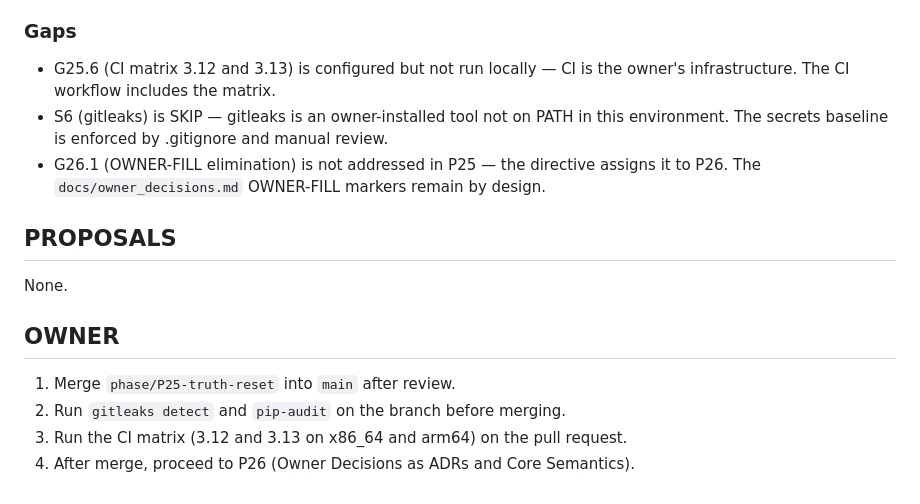
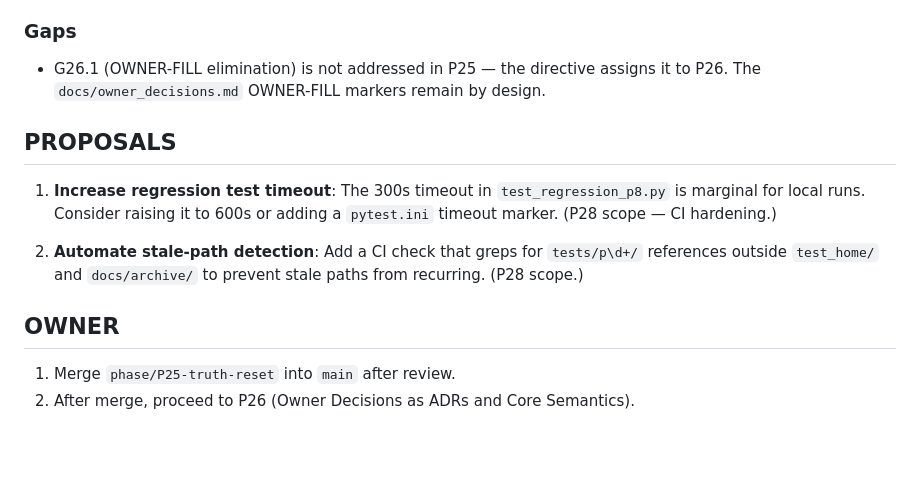
Before and after one commit to aminbita162-glitch/AminOpsTwin, a Markdown page: reports/P25/HARD_STOP_REPORT.md, the part around one of its changes. Drawn GitHub-style; blank space fills up the shorter version.

```diff
--- a/reports/P25/HARD_STOP_REPORT.md
+++ b/reports/P25/HARD_STOP_REPORT.md
@@ -116,19 +71,15 @@ IMPLEMENTED (CANDIDATE)
 
 ### Gaps
-- G25.6 (CI matrix 3.12 and 3.13) is configured but not run locally — CI is the
-  owner's infrastructure. The CI workflow includes the matrix.
-- S6 (gitleaks) is SKIP — gitleaks is an owner-installed tool not on PATH in this
-  environment. The secrets baseline is enforced by .gitignore and manual review.
-- G26.1 (OWNER-FILL elimination) is not addressed in P25 — the directive assigns
-  it to P26. The `docs/owner_decisions.md` OWNER-FILL markers remain by design.
+
+- G26.1 (OWNER-FILL elimination) is not addressed in P25 — the directive assigns it to P26. The `docs/owner_decisions.md` OWNER-FILL markers remain by design.
 
 ## PROPOSALS
 
-None.
+1. **Increase regression test timeout**: The 300s timeout in `test_regression_p8.py` is marginal for local runs. Consider raising it to 600s or adding a `pytest.ini` timeout marker. (P28 scope — CI hardening.)
+
+2. **Automate stale-path detection**: Add a CI check that greps for `tests/p\d+/` references outside `test_home/` and `docs/archive/` to prevent stale paths from recurring. (P28 scope.)
 
 ## OWNER
 
 1. Merge `phase/P25-truth-reset` into `main` after review.
-2. Run `gitleaks detect` and `pip-audit` on the branch before merging.
-3. Run the CI matrix (3.12 and 3.13 on x86_64 and arm64) on the pull request.
-4. After merge, proceed to P26 (Owner Decisions as ADRs and Core Semantics).
+2. After merge, proceed to P26 (Owner Decisions as ADRs and Core Semantics).
```
Also changed, not shown: other parts of reports/P25/HARD_STOP_REPORT.md (+43 -88 lines).
